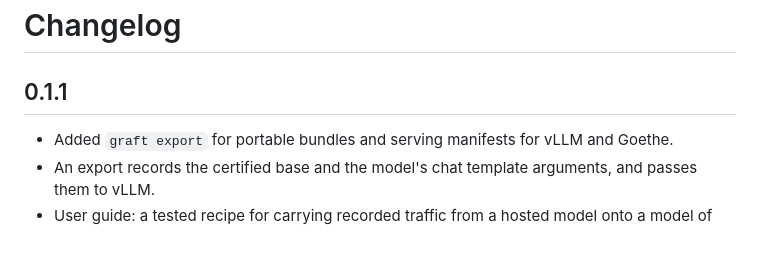
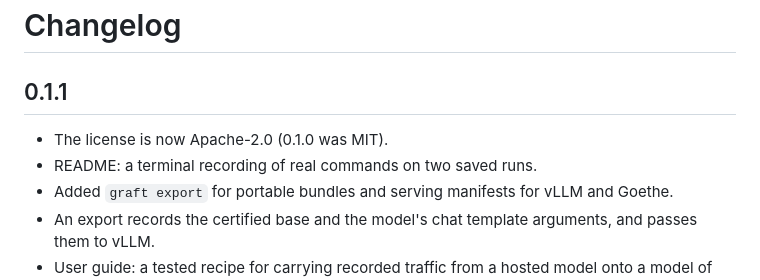
Before and after one commit to Csabesz1130/graft.sh, a Markdown page: CHANGELOG.md, the part around the change. Rendered like a GitHub page; blank space fills up the shorter version.

```diff
--- a/CHANGELOG.md
+++ b/CHANGELOG.md
@@ -2,6 +2,8 @@
 
 ## 0.1.1
 
+- The license is now Apache-2.0 (0.1.0 was MIT).
+- README: a terminal recording of real commands on two saved runs.
 - Added `graft export` for portable bundles and serving manifests for vLLM and Goethe.
 - An export records the certified base and the model's chat template arguments, and passes them to vLLM.
 - User guide: a tested recipe for carrying recorded traffic from a hosted model onto a model of your own.
```
Also changed, not shown: README.md (+9 -3 lines), docs/assets/graft-demo.gif (added), 1 other file.
